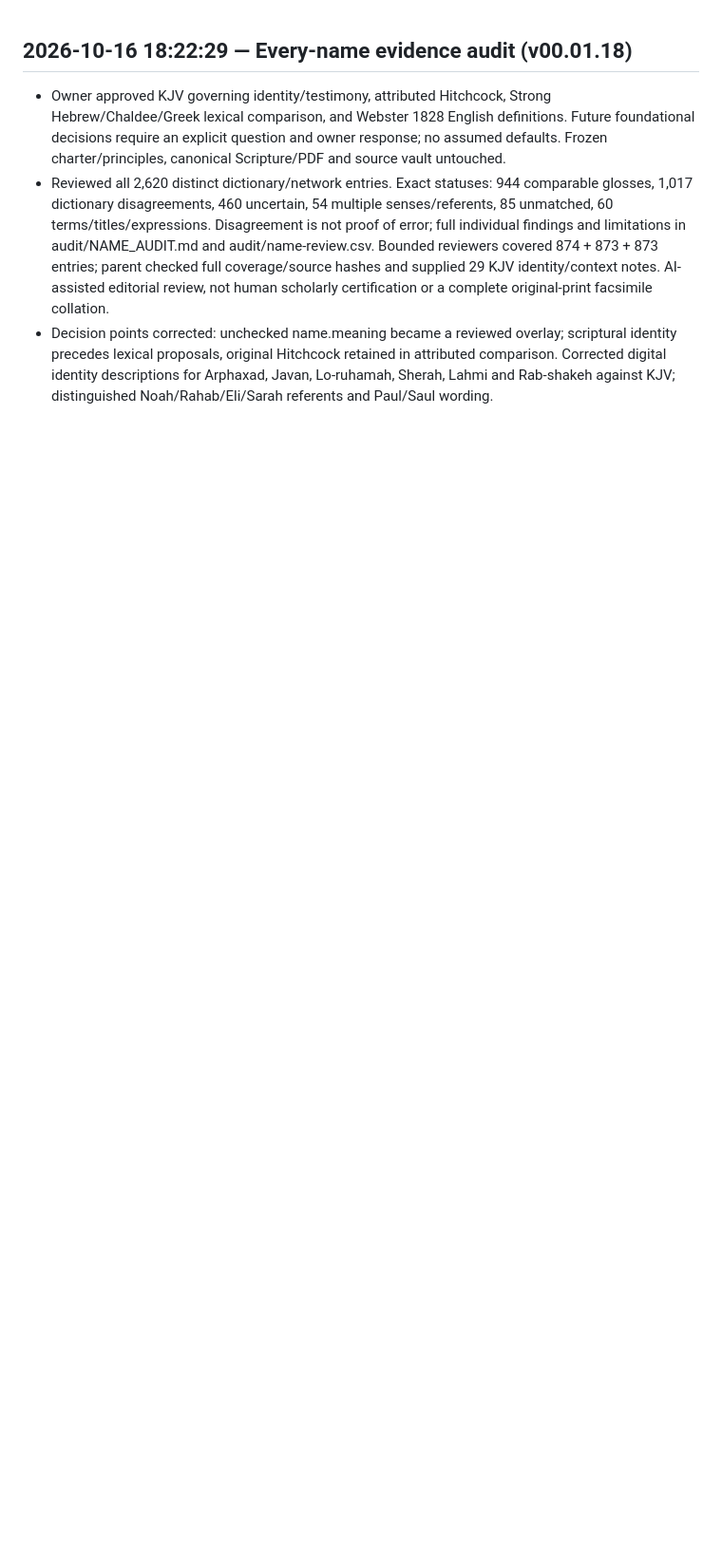
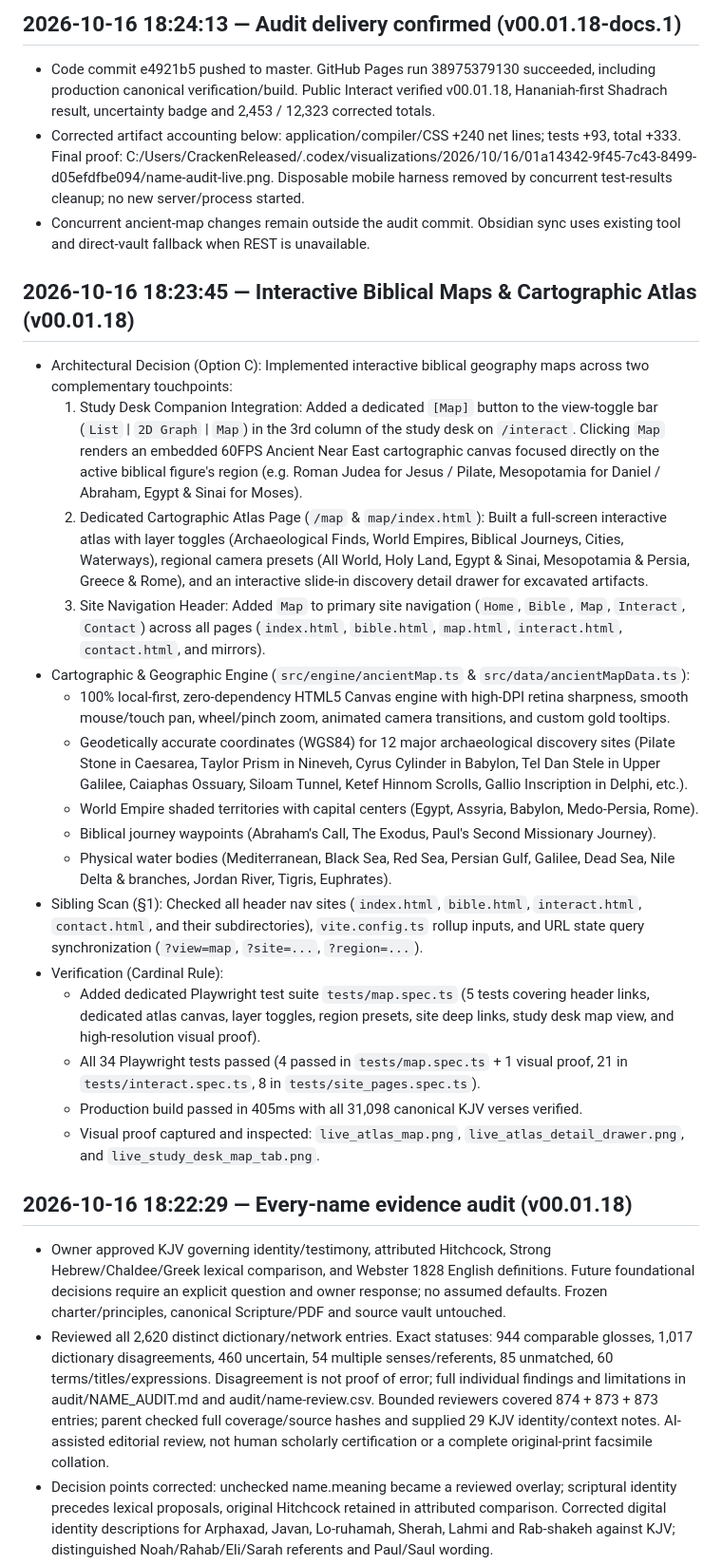
Before and after one commit to CrackenReleased/HistoricalBible, a Markdown page: what_and_how_log.md, the part around one of its changes. Shown at 95% size. GitHub-like rendering; blank space fills up the shorter version.

Commit message:
docs: record audit delivery and artifact accounting (v00.01.18-docs.1)

```diff
--- a/what_and_how_log.md
+++ b/what_and_how_log.md
@@ -1,3 +1,28 @@
+## 2026-10-16 18:24:13 — Audit delivery confirmed (v00.01.18-docs.1)
+
+- Code commit e4921b5 pushed to master. GitHub Pages run 38975379130 succeeded, including production canonical verification/build. Public Interact verified v00.01.18, Hananiah-first Shadrach result, uncertainty badge and 2,453 / 12,323 corrected totals.
+- Corrected artifact accounting below: application/compiler/CSS +240 net lines; tests +93, total +333. Final proof: C:/Users/CrackenReleased/.codex/visualizations/2026/10/16/01a14342-9f45-7c43-8499-d05efdfbe094/name-audit-live.png. Disposable mobile harness removed by concurrent test-results cleanup; no new server/process started.
+- Concurrent ancient-map changes remain outside the audit commit. Obsidian sync uses existing tool and direct-vault fallback when REST is unavailable.
+
+## 2026-10-16 18:23:45 — Interactive Biblical Maps & Cartographic Atlas (v00.01.18)
+
+- Architectural Decision (Option C): Implemented interactive biblical geography maps across two complementary touchpoints:
+  1. Study Desk Companion Integration: Added a dedicated `[Map]` button to the view-toggle bar (`List` | `2D Graph` | `Map`) in the 3rd column of the study desk on `/interact`. Clicking `Map` renders an embedded 60FPS Ancient Near East cartographic canvas focused directly on the active biblical figure's region (e.g. Roman Judea for Jesus / Pilate, Mesopotamia for Daniel / Abraham, Egypt & Sinai for Moses).
+  2. Dedicated Cartographic Atlas Page (`/map` & `map/index.html`): Built a full-screen interactive atlas with layer toggles (Archaeological Finds, World Empires, Biblical Journeys, Cities, Waterways), regional camera presets (All World, Holy Land, Egypt & Sinai, Mesopotamia & Persia, Greece & Rome), and an interactive slide-in discovery detail drawer for excavated artifacts.
+  3. Site Navigation Header: Added `Map` to primary site navigation (`Home`, `Bible`, `Map`, `Interact`, `Contact`) across all pages (`index.html`, `bible.html`, `map.html`, `interact.html`, `contact.html`, and mirrors).
+- Cartographic & Geographic Engine (`src/engine/ancientMap.ts` & `src/data/ancientMapData.ts`):
+  - 100% local-first, zero-dependency HTML5 Canvas engine with high-DPI retina sharpness, smooth mouse/touch pan, wheel/pinch zoom, animated camera transitions, and custom gold tooltips.
+  - Geodetically accurate coordinates (WGS84) for 12 major archaeological discovery sites (Pilate Stone in Caesarea, Taylor Prism in Nineveh, Cyrus Cylinder in Babylon, Tel Dan Stele in Upper Galilee, Caiaphas Ossuary, Siloam Tunnel, Ketef Hinnom Scrolls, Gallio Inscription in Delphi, etc.).
+  - World Empire shaded territories with capital centers (Egypt, Assyria, Babylon, Medo-Persia, Rome).
+  - Biblical journey waypoints (Abraham's Call, The Exodus, Paul's Second Missionary Journey).
+  - Physical water bodies (Mediterranean, Black Sea, Red Sea, Persian Gulf, Galilee, Dead Sea, Nile Delta & branches, Jordan River, Tigris, Euphrates).
+- Sibling Scan (§1): Checked all header nav sites (`index.html`, `bible.html`, `interact.html`, `contact.html`, and their subdirectories), `vite.config.ts` rollup inputs, and URL state query synchronization (`?view=map`, `?site=...`, `?region=...`).
+- Verification (Cardinal Rule):
+  - Added dedicated Playwright test suite `tests/map.spec.ts` (5 tests covering header links, dedicated atlas canvas, layer toggles, region presets, site deep links, study desk map view, and high-resolution visual proof).
+  - All 34 Playwright tests passed (4 passed in `tests/map.spec.ts` + 1 visual proof, 21 in `tests/interact.spec.ts`, 8 in `tests/site_pages.spec.ts`).
+  - Production build passed in 405ms with all 31,098 canonical KJV verses verified.
+  - Visual proof captured and inspected: `live_atlas_map.png`, `live_atlas_detail_drawer.png`, and `live_study_desk_map_tab.png`.
+
 ## 2026-10-16 18:22:29 — Every-name evidence audit (v00.01.18)
 
 - Owner approved KJV governing identity/testimony, attributed Hitchcock, Strong Hebrew/Chaldee/Greek lexical comparison, and Webster 1828 English definitions. Future foundational decisions require an explicit question and owner response; no assumed defaults. Frozen charter/principles, canonical Scripture/PDF and source vault untouched.
```
Also changed, not shown: other parts of what_and_how_log.md (+2 -2 lines).
